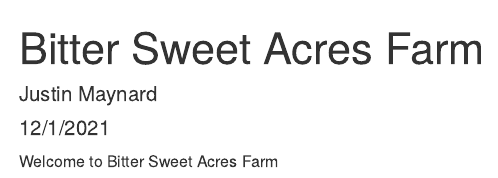
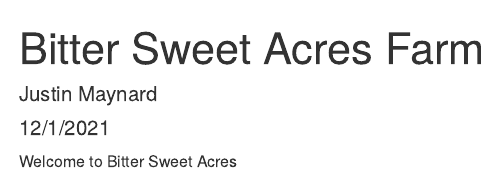
Before and after one commit to jmaynard181/environmental_data, an R Markdown document (docs_bsa_farm/bsa_farm_webpage.Rmd): the page in a window 1100 px wide, from its top. Rendered offline with R 4.5, knitr and Pandoc, with nearby package versions.

Commit message:
trying to commit on bsa

````diff
--- a/docsbsa/index.Rmd
+++ b/docs_bsa_farm/bsa_farm_webpage.Rmd
@@ -8,4 +8,4 @@ output: html_document
 ```{r setup, include=FALSE}
 knitr::opts_chunk$set(echo = TRUE)
 ```
-Welcome to Bitter Sweet Acres Farm
+Welcome to Bitter Sweet Acres
````
Also changed, not shown: docs_bsa_farm/bsa_farm_webpage.html.
